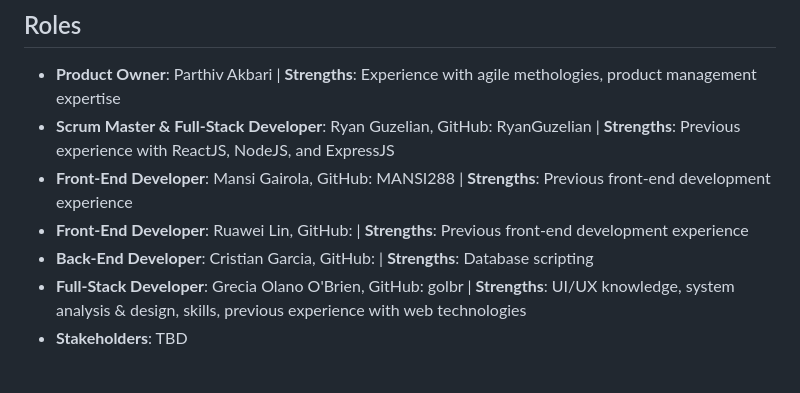
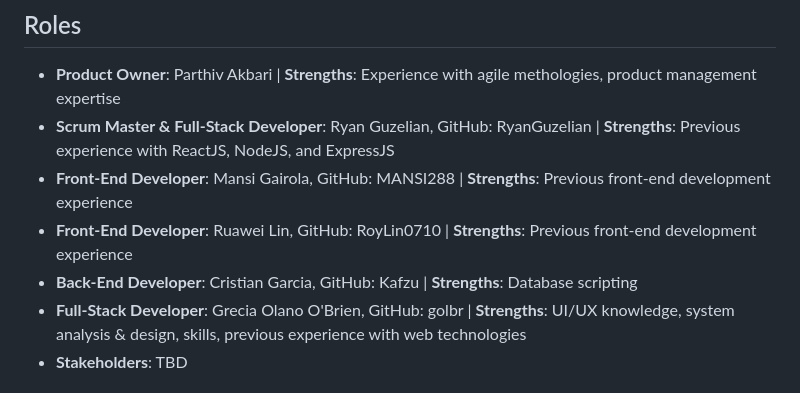
Before and after one commit to RyanGuzelian/Alpha_team_soen341project2023, a Markdown page: README.md, the part around the change. Drawn GitHub-style.

Commit message:
Adding missing users

```diff
--- a/README.md
+++ b/README.md
@@ -18,8 +18,8 @@ HirED is designed to be an interactice and user-friendly platform. One of its ma
 - **Product Owner**: Parthiv Akbari | **Strengths**: Experience with agile methologies, product management expertise
 - **Scrum Master & Full-Stack Developer**: Ryan Guzelian, GitHub: RyanGuzelian | **Strengths**: Previous experience with ReactJS, NodeJS, and ExpressJS
 - **Front-End Developer**: Mansi Gairola, GitHub: MANSI288 | **Strengths**: Previous front-end development experience
-- **Front-End Developer**: Ruawei Lin, GitHub: | **Strengths**: Previous front-end development experience
-- **Back-End Developer**: Cristian Garcia, GitHub: | **Strengths**: Database scripting
+- **Front-End Developer**: Ruawei Lin, GitHub: RoyLin0710 | **Strengths**: Previous front-end development experience
+- **Back-End Developer**: Cristian Garcia, GitHub: Kafzu | **Strengths**: Database scripting
 - **Full-Stack Developer**: Grecia Olano O'Brien, GitHub: golbr | **Strengths**: UI/UX knowledge, system analysis & design, skills, previous experience with web technologies
 - **Stakeholders**: TBD
 
```
